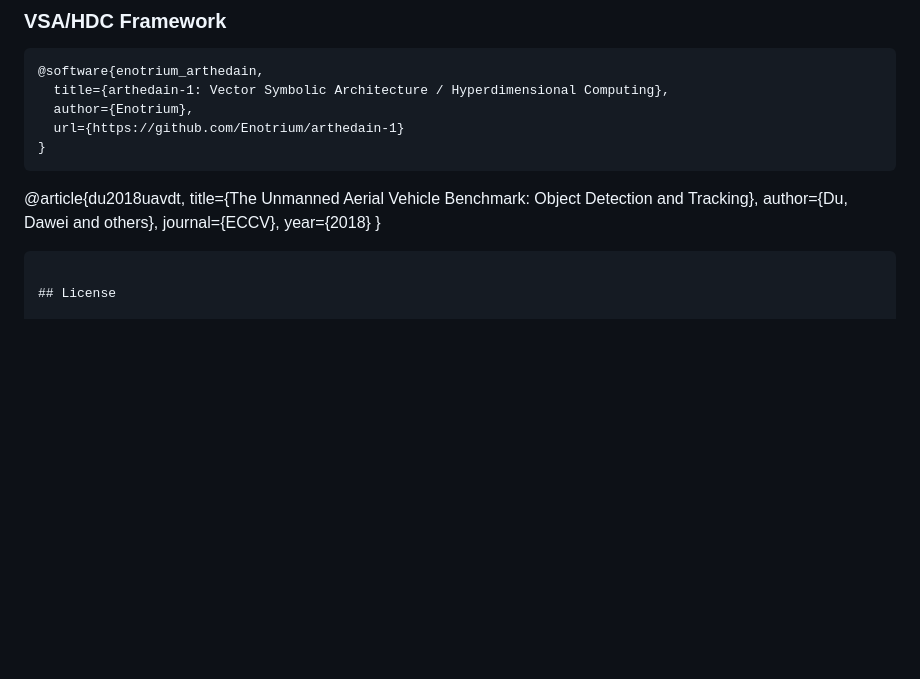
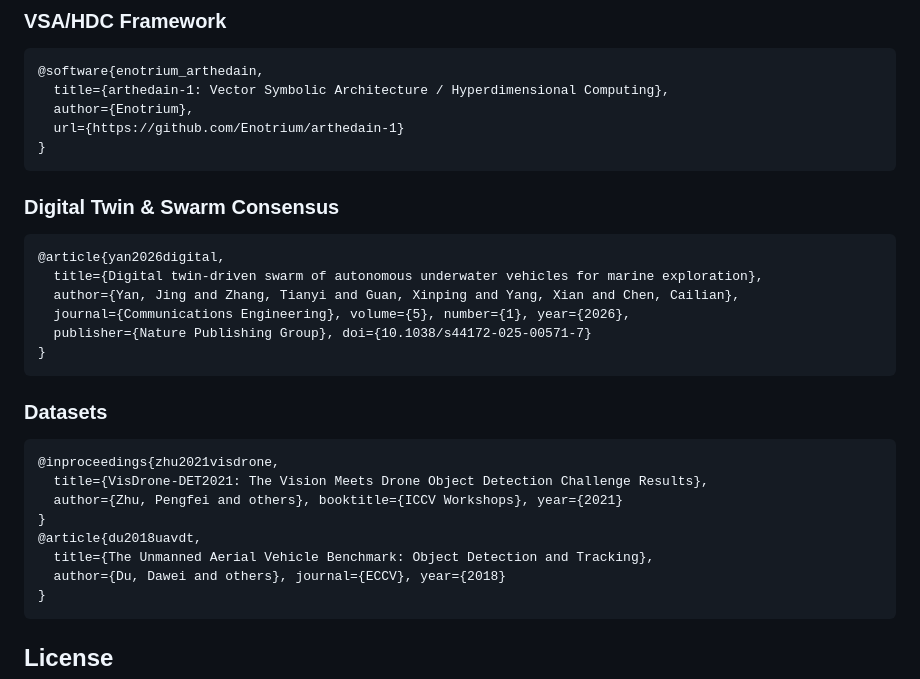
Before and after one commit to Enotrium/Eldarin, a Markdown page: README.md, the part around the change. GitHub-like rendering; blank space fills up the shorter version.

Commit message:
Fix citation formatting

````diff
--- a/README.md
+++ b/README.md
@@ -426,11 +426,25 @@ If you use Eldarin in your research, please cite:
 }
 ```
 
+### Digital Twin & Swarm Consensus
+```bibtex
+@article{yan2026digital,
+  title={Digital twin-driven swarm of autonomous underwater vehicles for marine exploration},
+  author={Yan, Jing and Zhang, Tianyi and Guan, Xinping and Yang, Xian and Chen, Cailian},
+  journal={Communications Engineering}, volume={5}, number={1}, year={2026},
+  publisher={Nature Publishing Group}, doi={10.1038/s44172-025-00571-7}
+}
+```
+
+### Datasets
+```bibtex
+@inproceedings{zhu2021visdrone,
+  title={VisDrone-DET2021: The Vision Meets Drone Object Detection Challenge Results},
+  author={Zhu, Pengfei and others}, booktitle={ICCV Workshops}, year={2021}
+}
 @article{du2018uavdt,
   title={The Unmanned Aerial Vehicle Benchmark: Object Detection and Tracking},
-  author={Du, Dawei and others},
-  journal={ECCV},
-  year={2018}
+  author={Du, Dawei and others}, journal={ECCV}, year={2018}
 }
 ```
 
````
